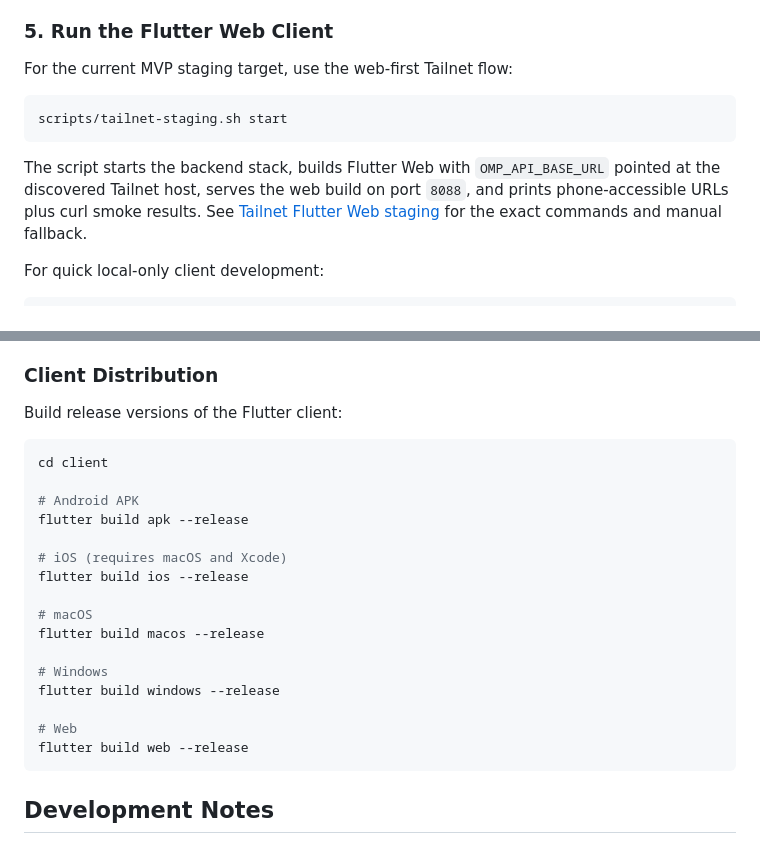
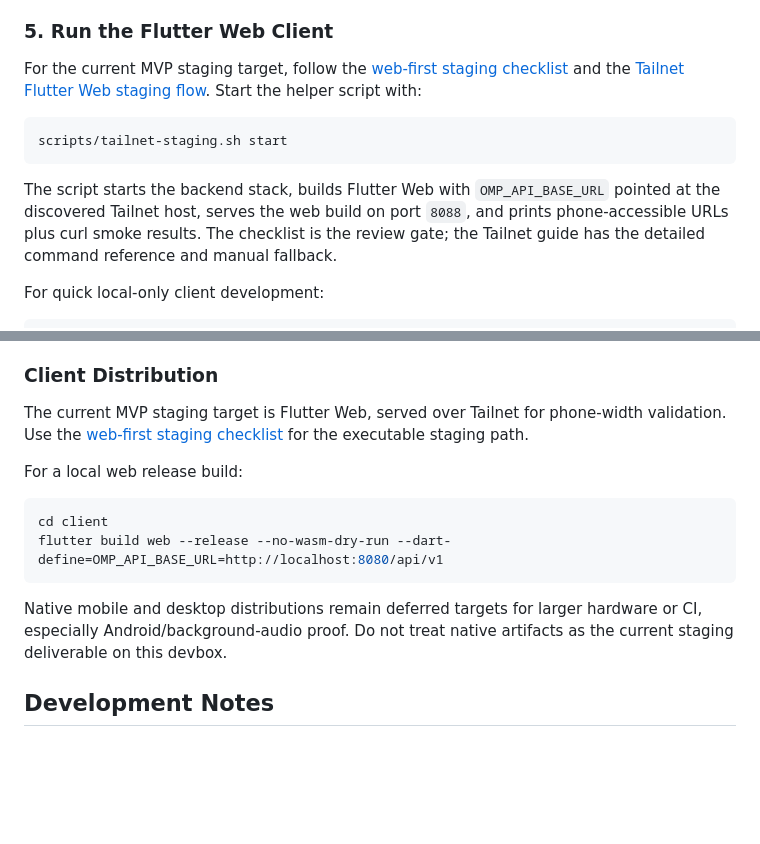
Before and after one commit to donovan-yohan/open-music-player, a Markdown page: README.md, 2 parts joined by grey strips. GitHub-like rendering; blank space fills up the shorter version.

Commit message:
docs: add web-first staging checklist

````diff
--- a/README.md
+++ b/README.md
@@ -135,13 +135,13 @@ Load the extension in Chrome:
 
 ### 5. Run the Flutter Web Client
 
-For the current MVP staging target, use the web-first Tailnet flow:
+For the current MVP staging target, follow the [web-first staging checklist](docs/WEB_FIRST_STAGING_CHECKLIST.md) and the [Tailnet Flutter Web staging flow](docs/TAILNET_FLUTTER_WEB_STAGING.md). Start the helper script with:
 
 ```bash
 scripts/tailnet-staging.sh start
 ```
 
-The script starts the backend stack, builds Flutter Web with `OMP_API_BASE_URL` pointed at the discovered Tailnet host, serves the web build on port `8088`, and prints phone-accessible URLs plus curl smoke results. See [Tailnet Flutter Web staging](docs/TAILNET_FLUTTER_WEB_STAGING.md) for the exact commands and manual fallback.
+The script starts the backend stack, builds Flutter Web with `OMP_API_BASE_URL` pointed at the discovered Tailnet host, serves the web build on port `8088`, and prints phone-accessible URLs plus curl smoke results. The checklist is the review gate; the Tailnet guide has the detailed command reference and manual fallback.
 
 For quick local-only client development:
 
@@ -387,26 +387,16 @@ For production extension distribution:
 
 ### Client Distribution
 
-Build release versions of the Flutter client:
+The current MVP staging target is Flutter Web, served over Tailnet for phone-width validation. Use the [web-first staging checklist](docs/WEB_FIRST_STAGING_CHECKLIST.md) for the executable staging path.
+
+For a local web release build:
 
 ```bash
 cd client
+flutter build web --release --no-wasm-dry-run --dart-define=OMP_API_BASE_URL=http://localhost:8080/api/v1
+```
 
-# Android APK
-flutter build apk --release
-
-# iOS (requires macOS and Xcode)
-flutter build ios --release
-
-# macOS
-flutter build macos --release
-
-# Windows
-flutter build windows --release
-
-# Web
-flutter build web --release
-```
+Native mobile and desktop distributions remain deferred targets for larger hardware or CI, especially Android/background-audio proof. Do not treat native artifacts as the current staging deliverable on this devbox.
 
 ## Development Notes
 
````
Also changed, not shown: docs/WEB_FIRST_STAGING_CHECKLIST.md (added, +102 -0 lines).
